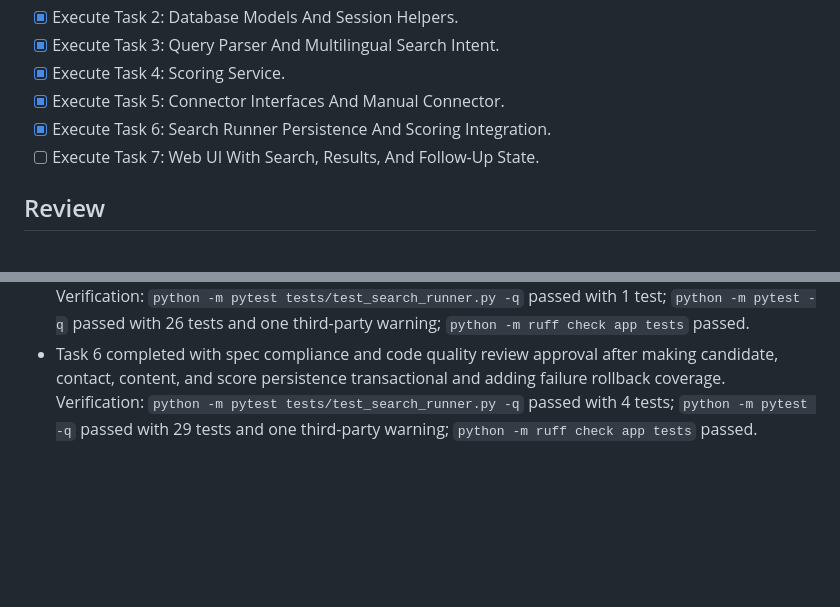
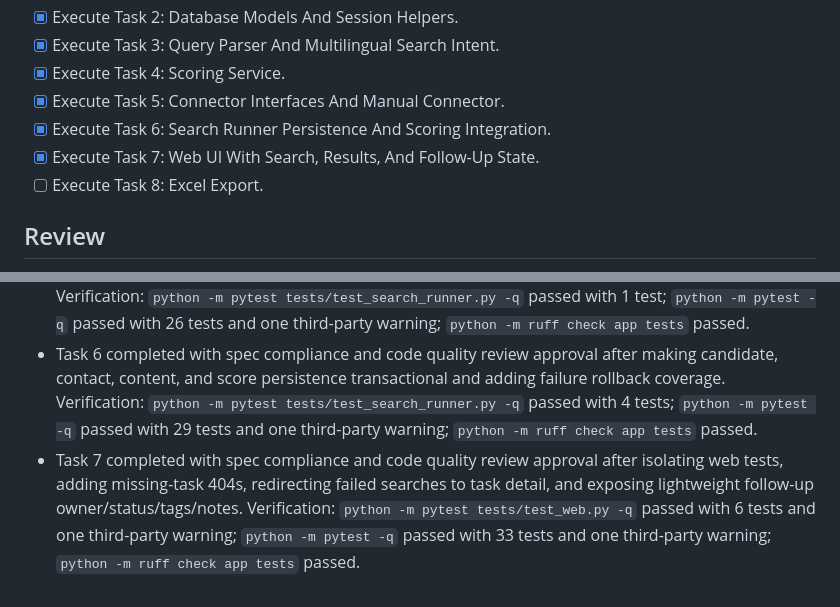
Before and after one commit to Slimshady300000/InfluencerDiscover, a Markdown page: tasks/todo.md, 2 parts joined by grey strips. Rendered like a GitHub page; blank space fills up the shorter version.

Commit message:
docs: mark task 7 complete

```diff
--- a/tasks/todo.md
+++ b/tasks/todo.md
@@ -12,7 +12,8 @@
 - [x] Execute Task 4: Scoring Service.
 - [x] Execute Task 5: Connector Interfaces And Manual Connector.
 - [x] Execute Task 6: Search Runner Persistence And Scoring Integration.
-- [ ] Execute Task 7: Web UI With Search, Results, And Follow-Up State.
+- [x] Execute Task 7: Web UI With Search, Results, And Follow-Up State.
+- [ ] Execute Task 8: Excel Export.
 
 ## Review
 - Implementation plan saved to `docs/superpowers/plans/2026-06-03-influencer-discovery-mvp-implementation.md`.
@@ -25,3 +26,4 @@
 - Task 4 completed with spec compliance and code quality review approval after preserving raw score precision and covering all-zero metrics plus per-platform normalization edge cases. Verification: `python -m pytest tests/test_scoring.py -q` passed with 5 tests; `python -m pytest -q` passed with 25 tests and one third-party warning; `python -m ruff check app tests` passed.
 - Task 5 completed with spec compliance and code quality review approval. Non-blocking low review notes were accepted because they do not affect the Task 5 contract or downstream Task 6 behavior. Verification: `python -m pytest tests/test_search_runner.py -q` passed with 1 test; `python -m pytest -q` passed with 26 tests and one third-party warning; `python -m ruff check app tests` passed.
 - Task 6 completed with spec compliance and code quality review approval after making candidate, contact, content, and score persistence transactional and adding failure rollback coverage. Verification: `python -m pytest tests/test_search_runner.py -q` passed with 4 tests; `python -m pytest -q` passed with 29 tests and one third-party warning; `python -m ruff check app tests` passed.
+- Task 7 completed with spec compliance and code quality review approval after isolating web tests, adding missing-task 404s, redirecting failed searches to task detail, and exposing lightweight follow-up owner/status/tags/notes. Verification: `python -m pytest tests/test_web.py -q` passed with 6 tests and one third-party warning; `python -m pytest -q` passed with 33 tests and one third-party warning; `python -m ruff check app tests` passed.
```
